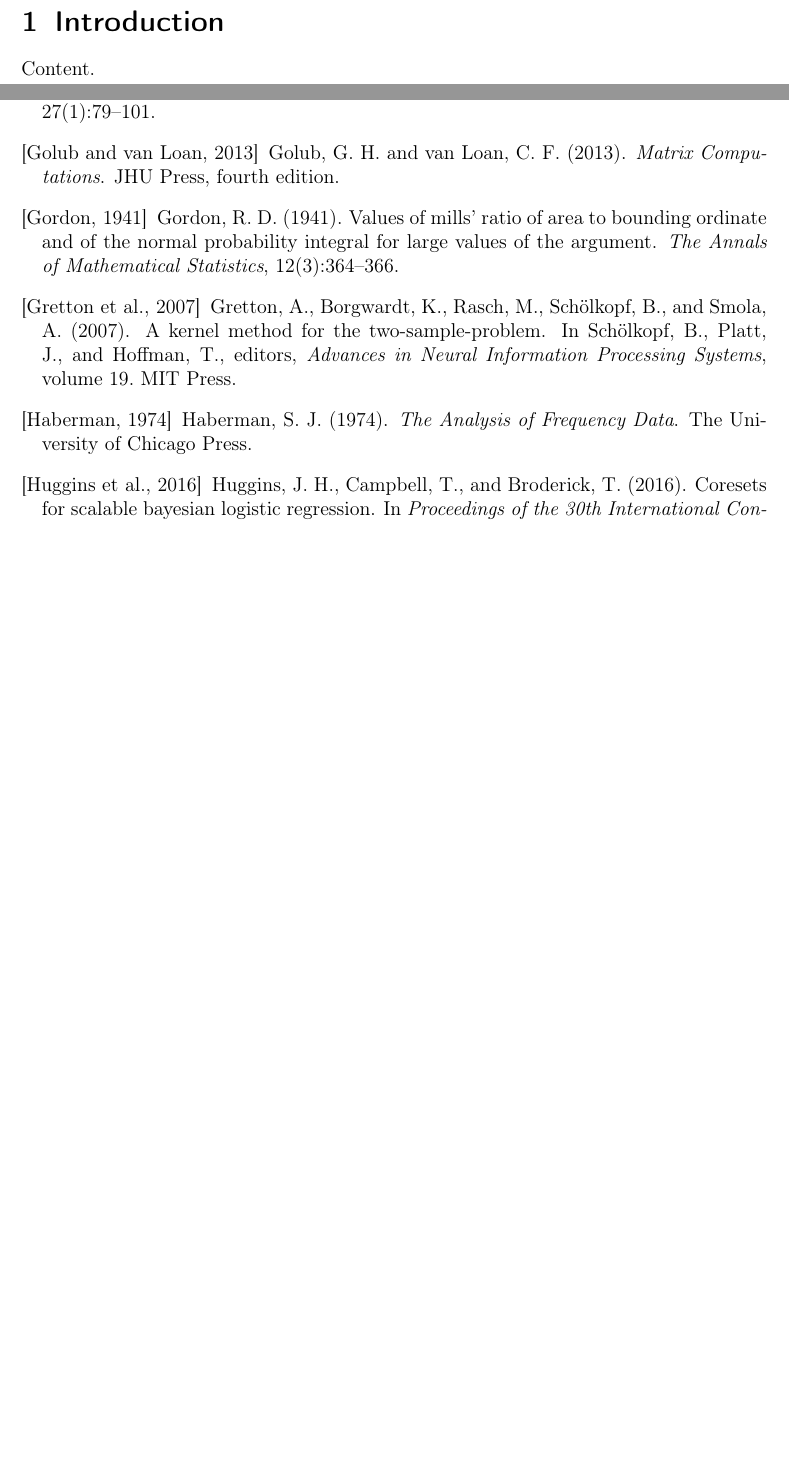
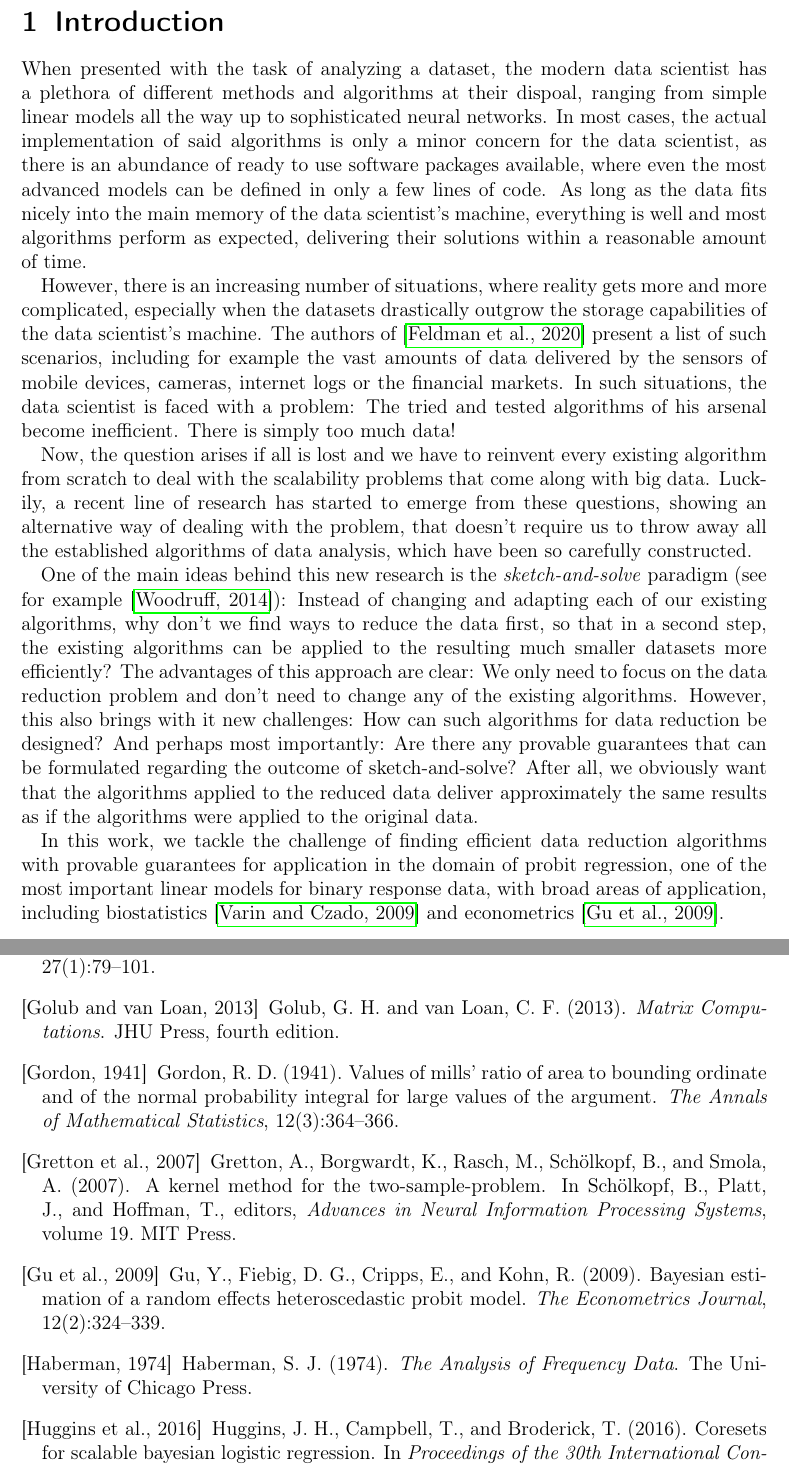
Before and after one commit to chr-peters/masters-thesis, a LaTeX thesis (masters_thesis_christian_peters.tex, which reads sections/introduction.tex): two parts of pages 4 and 64 of 66 before the commit and two parts of pages 4 and 64 of 67 after it, joined at a grey line, cut so that both start at the same text, the shorter picture padded with empty space. Compiled offline with pdfLaTeX.

Commit message:
first part of introduction

```diff
--- a/sections/introduction.tex
+++ b/sections/introduction.tex
@@ -1,5 +1,63 @@
 \section{Introduction}
 
-Content.
+When presented with the task of analyzing a dataset, the modern
+data scientist has a plethora of different methods and algorithms
+at their dispoal, ranging from simple linear models all the way up to
+sophisticated neural networks.
+In most cases, the actual implementation of said algorithms is only
+a minor concern for the data scientist, as there is an abundance of
+ready to use software packages available, where even the most
+advanced models can be defined in only a few lines of code.
+As long as the data fits nicely into the main memory of the
+data scientist's machine, everything is well and most algorithms
+perform as expected, delivering their solutions within a reasonable
+amount of time.
+
+However, there is an increasing number of situations, where
+reality gets more and more complicated, especially when the
+datasets drastically outgrow the storage capabilities
+of the data scientist's machine.
+The authors of \cite{big-data-tiny-data} present a list of such
+scenarios, including for example the vast amounts of data
+delivered by the sensors of mobile devices, cameras,
+internet logs or the financial markets.
+In such situations, the data scientist is faced with a problem:
+The tried and tested algorithms of his arsenal become inefficient.
+There is simply too much data!
+
+Now, the question arises if all is lost and we have to reinvent
+every existing algorithm from scratch to deal with the scalability
+problems that come along with big data.
+Luckily, a recent line of research has started to emerge from
+these questions, showing an alternative way of dealing with
+the problem, that doesn't require us to throw away all the established
+algorithms of data analysis, which have been so carefully constructed.
+
+One of the main ideas behind this new research is the
+\textit{sketch-and-solve} paradigm
+(see for example \cite{woodruff-2014}):
+Instead of changing and adapting each of our existing algorithms,
+why don't we find ways to reduce the data first,
+so that in a second step, the existing algorithms can be
+applied to the resulting much smaller datasets more efficiently?
+The advantages of this approach are clear: We only need to
+focus on the data reduction problem and don't need to change
+any of the existing algorithms. However, this also brings
+with it new challenges: How can such algorithms for data
+reduction be designed? And perhaps most importantly:
+Are there any provable guarantees that can be formulated
+regarding the outcome of sketch-and-solve?
+After all, we obviously want that the algorithms applied to
+the reduced data deliver approximately the same results as
+if the algorithms were applied to the original data.
+
+In this work, we tackle the challenge of finding efficient
+data reduction algorithms with provable guarantees for application
+in the domain of probit regression, one of the most important
+linear models for binary response data, with broad areas of
+application, including biostatistics \cite{probit-biostatistics}
+and econometrics \cite{probit-econometrics}.
+
+
 
 \newpage
```
